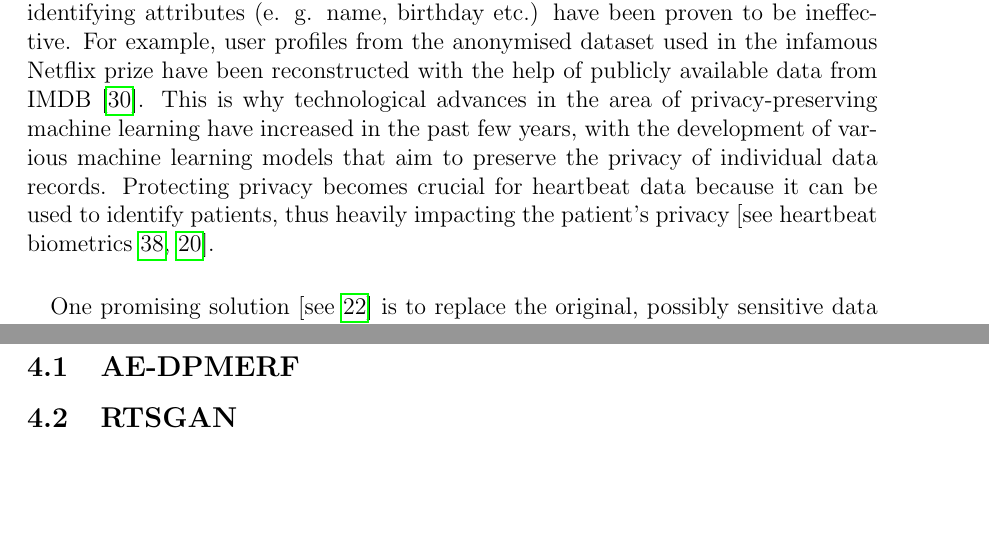
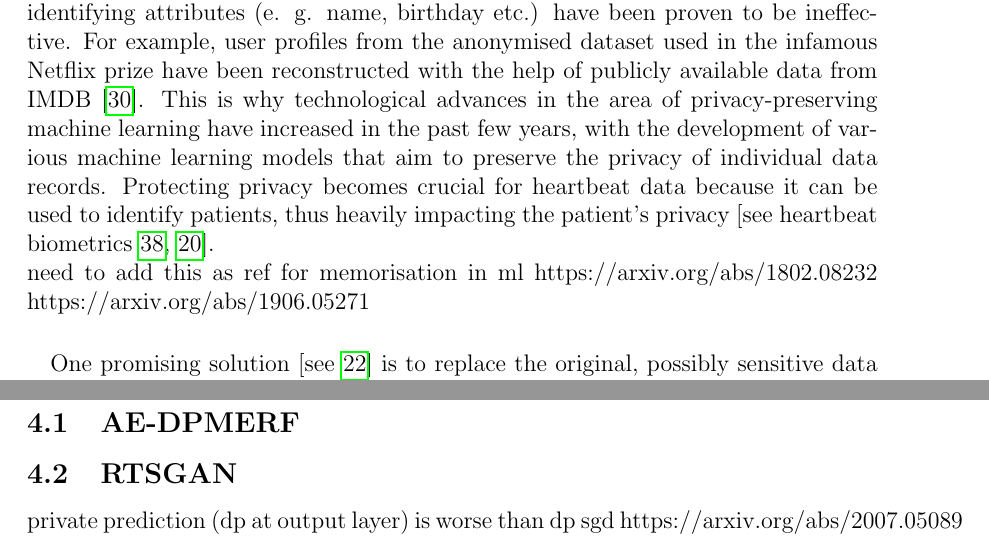
Before and after one commit to sjjtu/MAthesis, a LaTeX document (report/main.tex, which reads report/chapters/chapter1-intro.tex, report/chapters/chapter4-models.tex): two parts of pages 7 and 18 of 26, joined at a grey line, cut so that both start at the same text, the shorter picture padded with empty space. Compiled offline with pdfLaTeX.

Commit message:
add ideas to report

```diff
--- a/report/chapters/chapter1-intro.tex
+++ b/report/chapters/chapter1-intro.tex
@@ -6,6 +6,10 @@ Data-driven technology and especially machine learning have gained a lot of mome
 
 \paragraph{}
 When working with those sensitive data, privacy plays a major role in general acceptance of those models. Now governmental institutions like the European Union have established a right to privacy manifested in the General Data Protection Regulation laws \footnote[1]{see https://gdpr-info.eu/}. Previous simple anonymisation attempts that simply removed some identifying attributes (e. g. name, birthday etc.) have been proven to be ineffective. For example, user profiles from the anonymised dataset used in the infamous Netflix prize have been reconstructed with the help of publicly available data from IMDB \cite{4531148}. This is why technological advances in the area of privacy-preserving machine learning have increased in the past few years, with the development of various machine learning models that aim to preserve the privacy of individual data records. Protecting privacy becomes crucial for heartbeat data because it can be used to identify patients, thus heavily impacting the patient's privacy \parencite[see heartbeat biometrics][]{heartb_auth,hegde2011heartbeat}.
+
+need to add this as ref for memorisation in ml
+https://arxiv.org/abs/1802.08232
+https://arxiv.org/abs/1906.05271
 
 \paragraph{}
 One promising solution \parencite[see][]{jordon2022synthetic} is to replace the original, possibly sensitive data set with a synthetic data set that resembles the original raw data in some statistical properties. Much research has been done to generate tabular or image data ???REF, whereas dedicated time series data generation is still a \textit{"burgeoning"} area of research according to a recent benchmark \parencite[][]{ang2023tsgbench}. Regardless of the data type, data generators with no formal privacy guarantees have been shown to still be susceptible to privacy leaks~\cite{stadler2022synthetic}.
--- a/report/chapters/chapter4-models.tex
+++ b/report/chapters/chapter4-models.tex
@@ -4,3 +4,5 @@ describing the models used in this work and why
 \subsection{AE-DPMERF}
 
 \subsection{RTSGAN}
+private prediction (dp at output layer) is worse than dp sgd
+https://arxiv.org/abs/2007.05089
```
Also changed, not shown: report/main.pdf, 4 other files.
